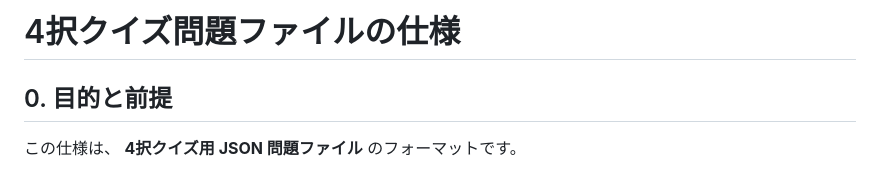
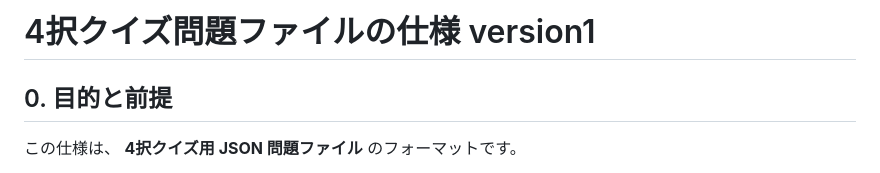
Before and after one commit to bem130/quiz, a Markdown page: doc/questionJSON.v1.md, the part around the change. Drawn GitHub-style.

Commit message:
仕様v1に改名

```diff
--- a/doc/questionJSON.md
+++ b/doc/questionJSON.v1.md
@@ -1,4 +1,4 @@
-# 4択クイズ問題ファイルの仕様
+# 4択クイズ問題ファイルの仕様 version1
 
 ## 0. 目的と前提
 
```
